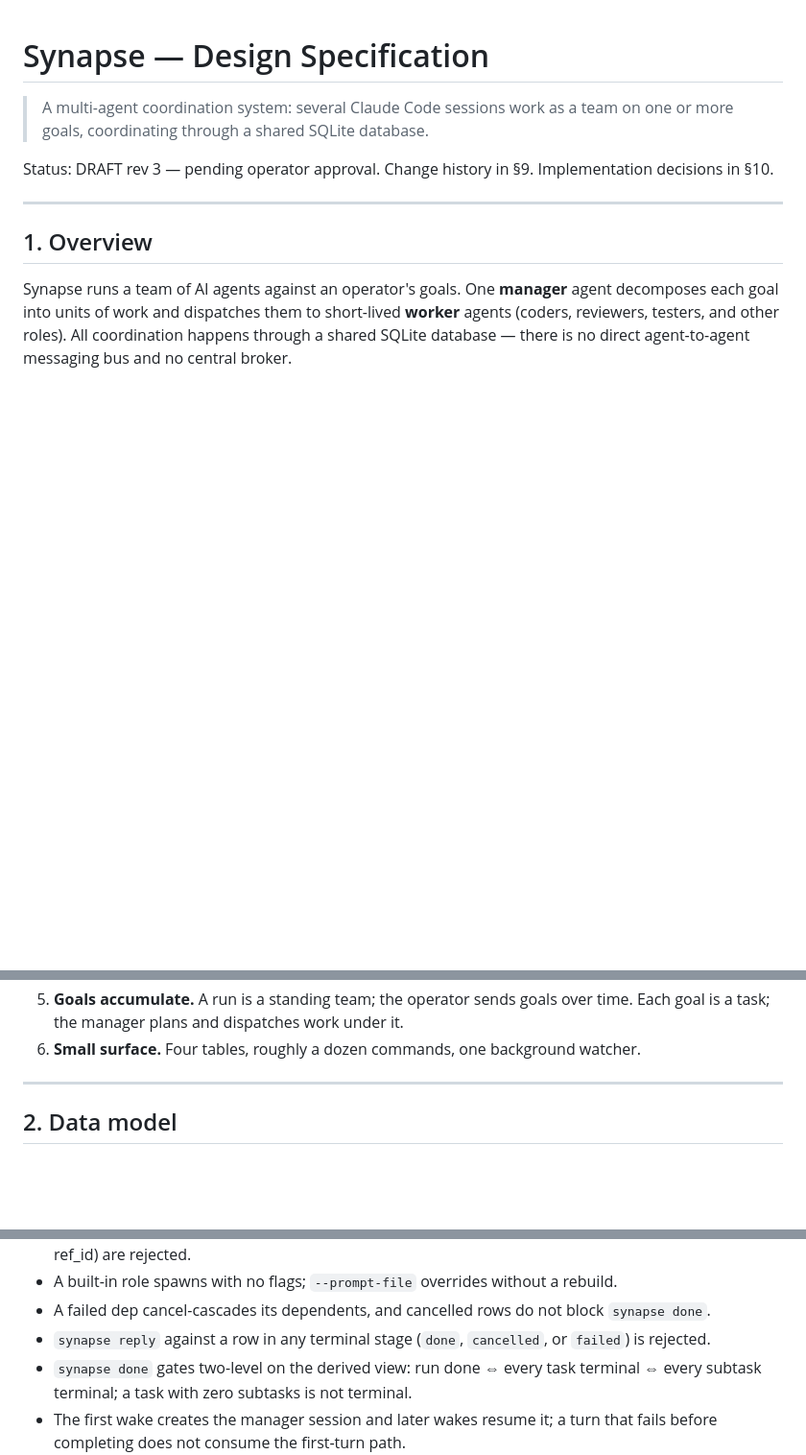
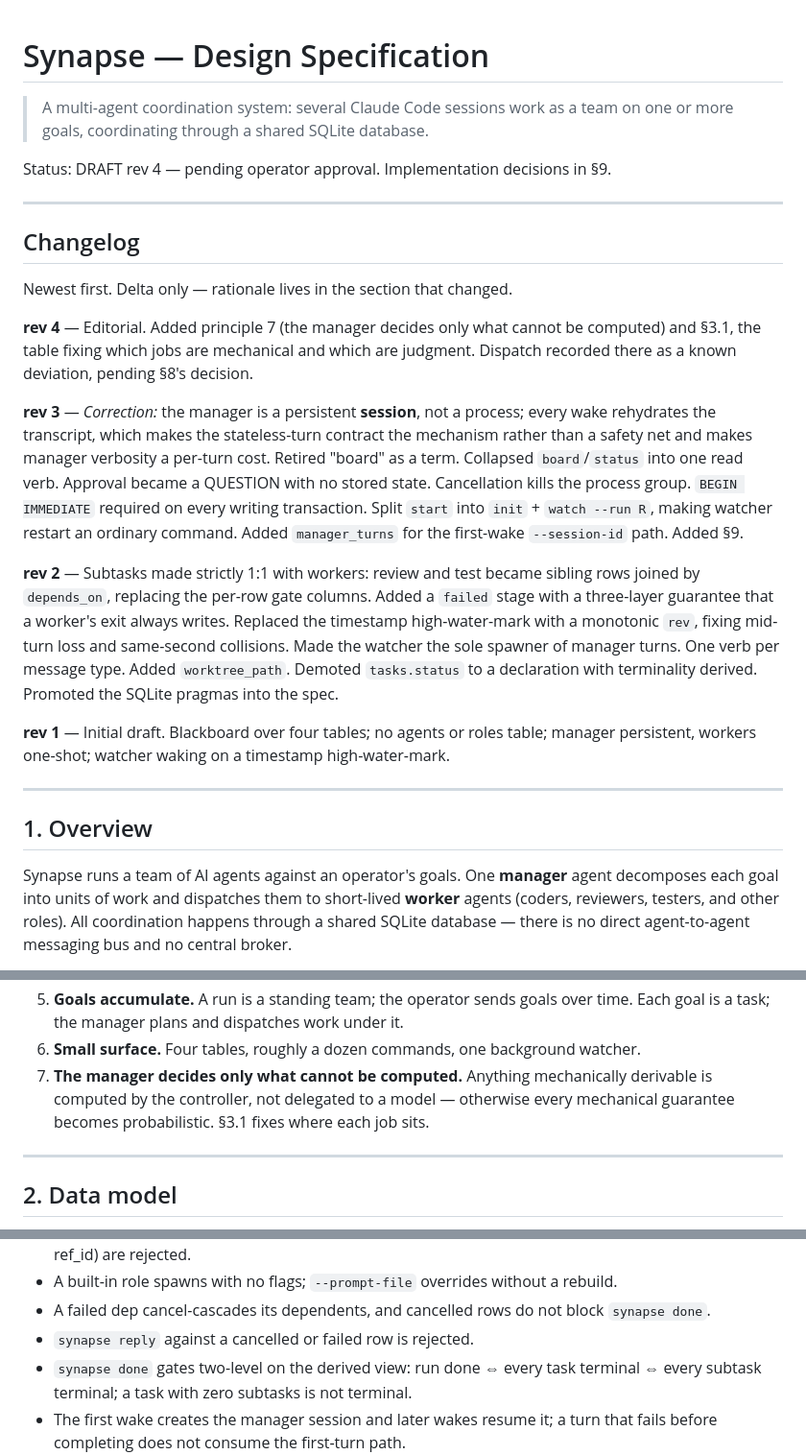
Before and after one commit to chuan137/synapse, a Markdown page: docs/synapse-spec.md, 3 parts joined by grey strips. Shown at 96% size. Drawn GitHub-style; blank space fills up the shorter version.

```diff
--- a/docs/synapse-spec.md
+++ b/docs/synapse-spec.md
@@ -3,8 +3,40 @@
 > A multi-agent coordination system: several Claude Code sessions work as a
 > team on one or more goals, coordinating through a shared SQLite database.
 
-Status: DRAFT rev 3 — pending operator approval.
-Change history in §9. Implementation decisions in §10.
+Status: DRAFT rev 4 — pending operator approval.
+Implementation decisions in §9.
+
+---
+
+## Changelog
+
+Newest first. Delta only — rationale lives in the section that changed.
+
+**rev 4** — Editorial. Added principle 7 (the manager decides only what cannot be
+computed) and §3.1, the table fixing which jobs are mechanical and which are
+judgment. Dispatch recorded there as a known deviation, pending §8's decision.
+
+**rev 3** — *Correction:* the manager is a persistent **session**, not a process;
+every wake rehydrates the transcript, which makes the stateless-turn contract the
+mechanism rather than a safety net and makes manager verbosity a per-turn cost.
+Retired "board" as a term. Collapsed `board`/`status` into one read verb. Approval
+became a QUESTION with no stored state. Cancellation kills the process group.
+`BEGIN IMMEDIATE` required on every writing transaction. Split `start` into
+`init` + `watch --run R`, making watcher restart an ordinary command. Added
+`manager_turns` for the first-wake `--session-id` path. Added §9.
+
+**rev 2** — Subtasks made strictly 1:1 with workers: review and test became
+sibling rows joined by `depends_on`, replacing the per-row gate columns. Added a
+`failed` stage with a three-layer guarantee that a worker's exit always writes.
+Replaced the timestamp high-water-mark with a monotonic `rev`, fixing mid-turn
+loss and same-second collisions. Made the watcher the sole spawner of manager
+turns. One verb per message type. Added `worktree_path`. Demoted `tasks.status`
+to a declaration with terminality derived. Promoted the SQLite pragmas into the
+spec.
+
+**rev 1** — Initial draft. Blackboard over four tables; no agents or roles table;
+manager persistent, workers one-shot; watcher waking on a timestamp
+high-water-mark.
 
 ---
 
@@ -61,6 +93,10 @@ act on by `depends_on` (§2.3). One row, one worker, one result, one verdict.
    time. Each goal is a task; the manager plans and dispatches work under it.
 6. **Small surface.** Four tables, roughly a dozen commands, one background
    watcher.
+7. **The manager decides only what cannot be computed.** Anything mechanically
+   derivable is computed by the controller, not delegated to a model — otherwise
+   every mechanical guarantee becomes probabilistic. §3.1 fixes where each job
+   sits.
 
 ---
 
@@ -635,8 +658,7 @@ Each behavior below is a checkable claim; details map to the validation plan.
   rebuild.
 - A failed dep cancel-cascades its dependents, and cancelled rows do not block
   `synapse done`.
-- `synapse reply` against a row in any terminal stage (`done`, `cancelled`, or
-  `failed`) is rejected.
+- `synapse reply` against a cancelled or failed row is rejected.
 - `synapse done` gates two-level on the derived view: run done ⇔ every task
   terminal ⇔ every subtask terminal; a task with zero subtasks is not terminal.
 - The first wake creates the manager session and later wakes resume it; a turn
```
Also changed, not shown: other parts of docs/synapse-spec.md (+40 -86 lines).
